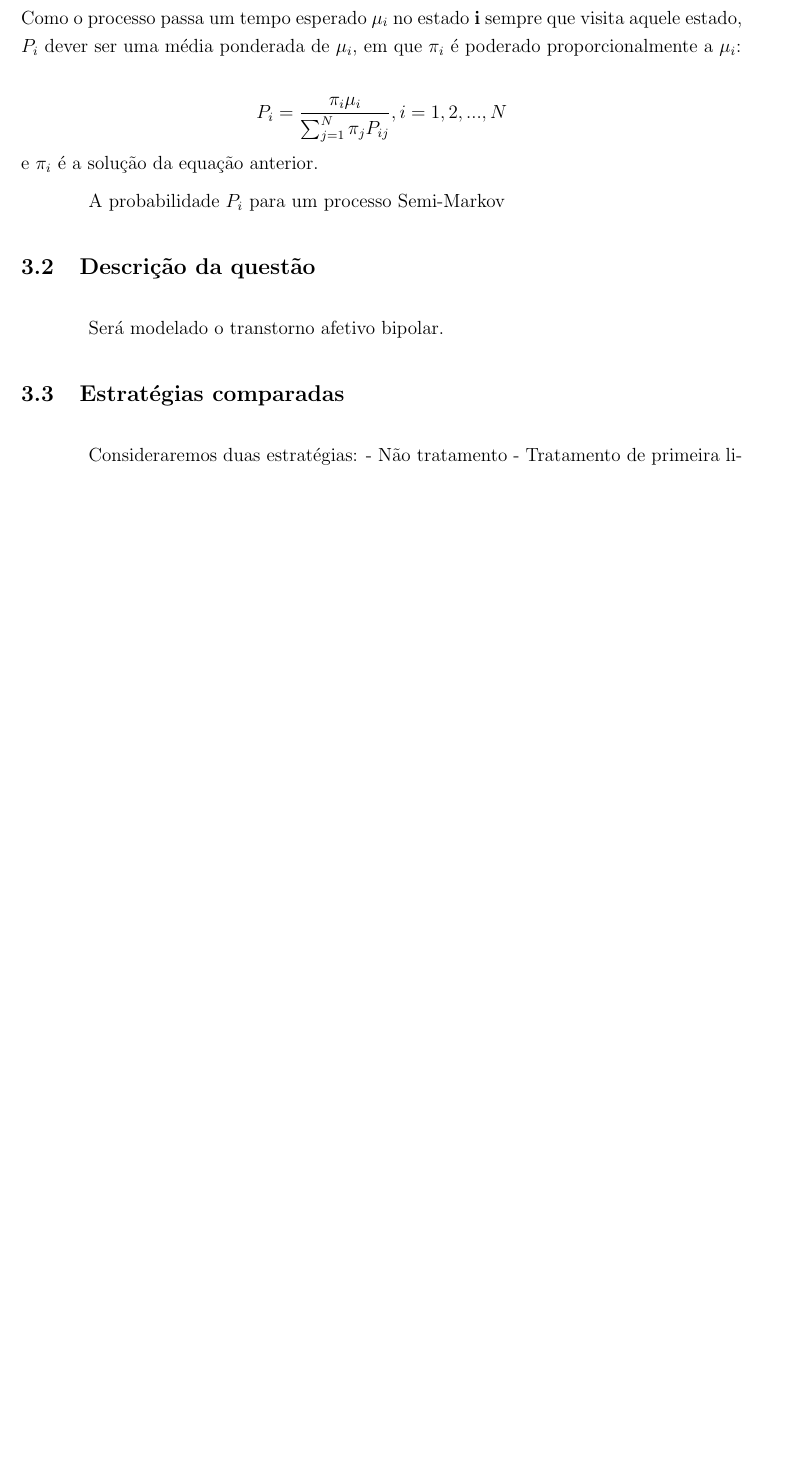
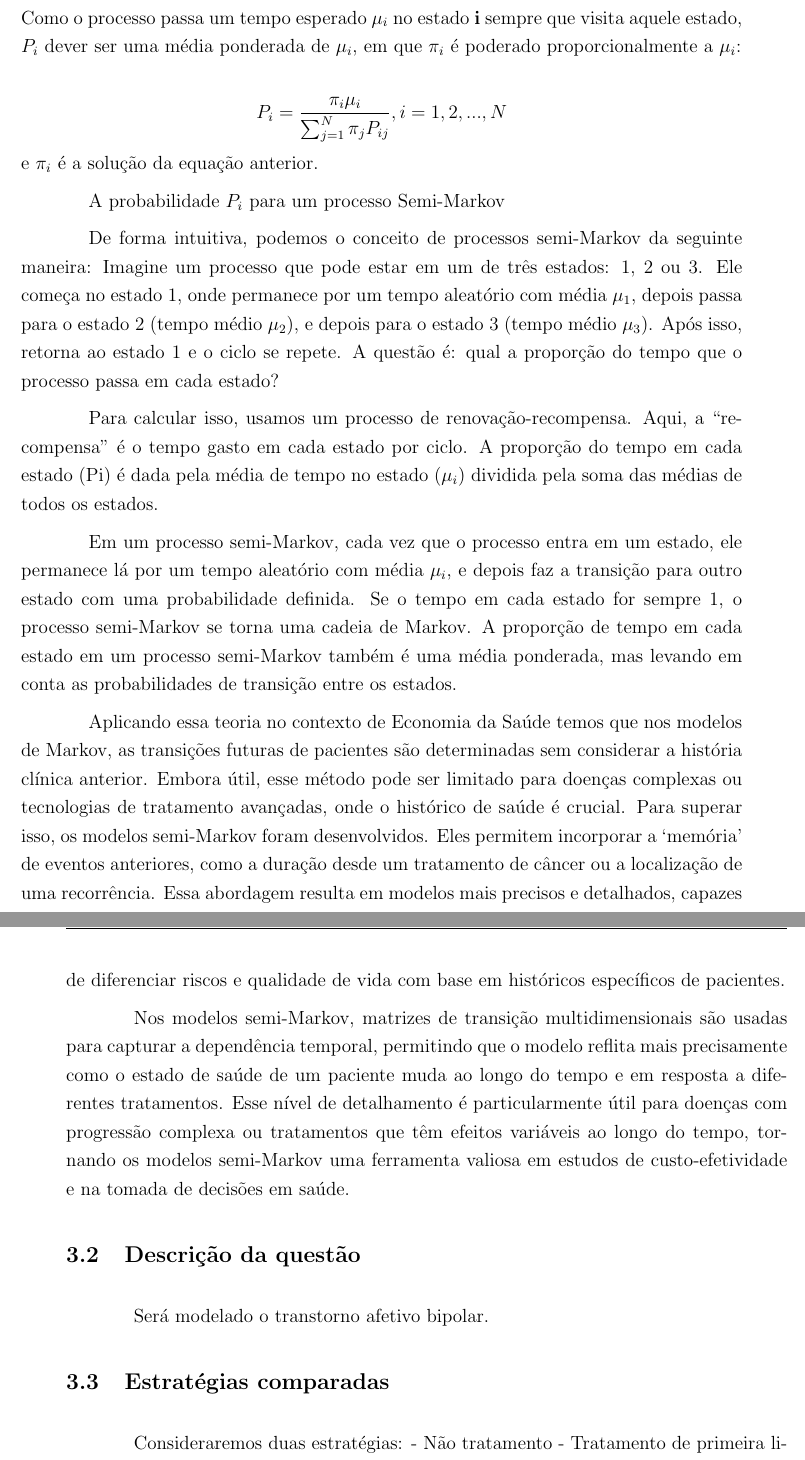
Before and after one commit to cmusso86/Trabalho-Processos-Estocasticos, an R Markdown document (Trabalho_Processos.Rmd): part of page 5 of 7 before the commit and two parts of pages 5 and 6 of 8 after it, the two joined at a grey line, cut so that both start at the same text, the shorter picture padded with empty space. The pictures show the output file Trabalho_Processos.pdf that the author committed with the source.

Commit message:
semi markov

```diff
--- a/Trabalho_Processos.Rmd
+++ b/Trabalho_Processos.Rmd
@@ -91,6 +93,17 @@ e $\pi_i$ é a solução da equação anterior.
 
 
 A probabilidade $P_i$ para um processo Semi-Markov
+
+De forma intuitiva, podemos o conceito de processos semi-Markov da seguinte maneira: Imagine um processo que pode estar em um de três estados: 1, 2 ou 3. Ele começa no estado 1, onde permanece por um tempo aleatório com média $\mu_1$, depois passa para o estado 2 (tempo médio $\mu_2$), e depois para o estado 3 (tempo médio $\mu_3$). Após isso, retorna ao estado 1 e o ciclo se repete. A questão é: qual a proporção do tempo que o processo passa em cada estado?
+
+Para calcular isso, usamos um processo de renovação-recompensa. Aqui, a "recompensa" é o tempo gasto em cada estado por ciclo. A proporção do tempo em cada estado (Pi) é dada pela média de tempo no estado ($\mu_i$) dividida pela soma das médias de todos os estados.
+
+Em um processo semi-Markov, cada vez que o processo entra em um estado, ele permanece lá por um tempo aleatório com média $\mu_i$, e depois faz a transição para outro estado com uma probabilidade definida. Se o tempo em cada estado for sempre 1, o processo semi-Markov se torna uma cadeia de Markov. A proporção de tempo em cada estado em um processo semi-Markov também é uma média ponderada, mas levando em conta as probabilidades de transição entre os estados.
+
+Aplicando essa teoria no contexto de Economia da Saúde temos que nos modelos de Markov, as transições futuras de pacientes são determinadas sem considerar a história clínica anterior. Embora útil, esse método pode ser limitado para doenças complexas ou tecnologias de tratamento avançadas, onde o histórico de saúde é crucial. Para superar isso, os modelos semi-Markov foram desenvolvidos. Eles permitem incorporar a 'memória' de eventos anteriores, como a duração desde um tratamento de câncer ou a localização de uma recorrência. Essa abordagem resulta em modelos mais precisos e detalhados, capazes de diferenciar riscos e qualidade de vida com base em históricos específicos de pacientes.
+
+Nos modelos semi-Markov, matrizes de transição multidimensionais são usadas para capturar a dependência temporal, permitindo que o modelo reflita mais precisamente como o estado de saúde de um paciente muda ao longo do tempo e em resposta a diferentes tratamentos. Esse nível de detalhamento é particularmente útil para doenças com progressão complexa ou tratamentos que têm efeitos variáveis ao longo do tempo, tornando os modelos semi-Markov uma ferramenta valiosa em estudos de custo-efetividade e na tomada de decisões em saúde.
+
 
 ## Descrição da questão
 
```
Also changed, not shown: Trabalho_Processos.pdf, Trabalho_Processos.Rmd (4 more changed lines).
